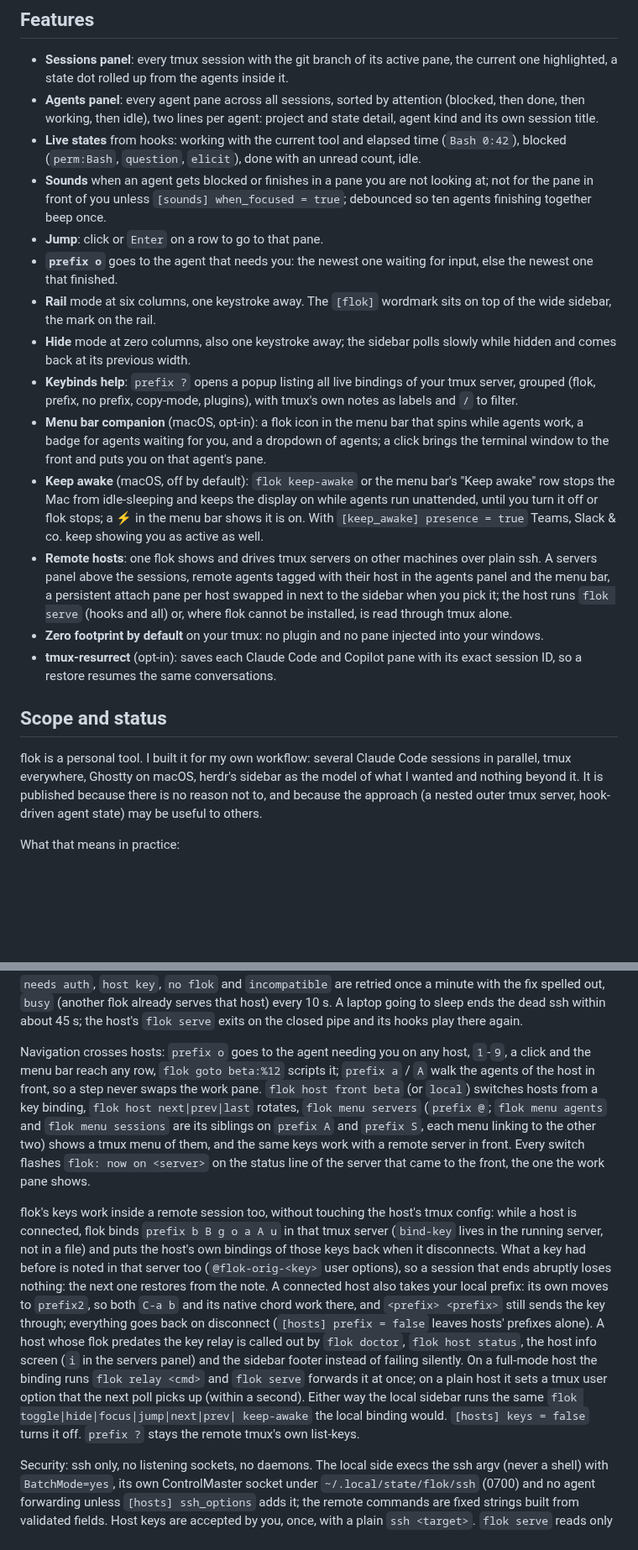
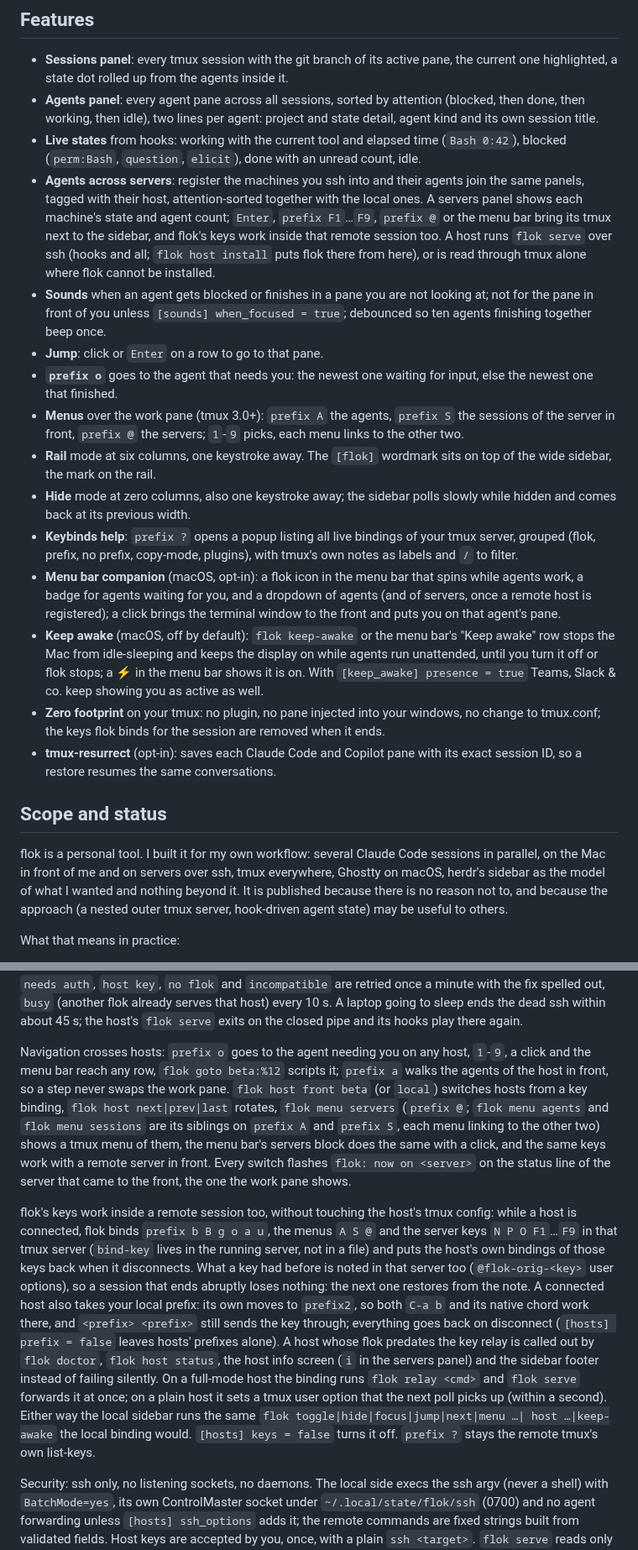
Before and after one commit to w4jnl/flok, a Markdown page: README.md, 2 parts joined by grey strips. Shown at 84% size. GitHub-like rendering; blank space fills up the shorter version.

```diff
--- a/README.md
+++ b/README.md
@@ -163,12 +172,20 @@ What flok does about it:
   session title.
 - **Live states** from hooks: working with the current tool and elapsed time (`Bash 0:42`),
   blocked (`perm:Bash`, `question`, `elicit`), done with an unread count, idle.
+- **Agents across servers**: register the machines you ssh into and their agents join the same
+  panels, tagged with their host, attention-sorted together with the local ones. A servers panel
+  shows each machine's state and agent count; `Enter`, `prefix F1`…`F9`, `prefix @` or the menu
+  bar bring its tmux next to the sidebar, and flok's keys work inside that remote session too.
+  A host runs `flok serve` over ssh (hooks and all; `flok host install` puts flok there from
+  here), or is read through tmux alone where flok cannot be installed.
 - **Sounds** when an agent gets blocked or finishes in a pane you are not looking at; not for
   the pane in front of you unless `[sounds] when_focused = true`; debounced so ten agents
   finishing together beep once.
 - **Jump**: click or `Enter` on a row to go to that pane.
 - **`prefix o`** goes to the agent that needs you: the newest one waiting for input, else the
   newest one that finished.
+- **Menus** over the work pane (tmux 3.0+): `prefix A` the agents, `prefix S` the sessions of the
+  server in front, `prefix @` the servers; `1`-`9` picks, each menu links to the other two.
 - **Rail** mode at six columns, one keystroke away. The `[flok]` wordmark sits on top of the wide
   sidebar, the mark on the rail.
 - **Hide** mode at zero columns, also one keystroke away; the sidebar polls slowly while hidden
@@ -177,26 +194,23 @@ What flok does about it:
   grouped (flok, prefix, no prefix, copy-mode, plugins), with tmux's own notes as labels and `/`
   to filter.
 - **Menu bar companion** (macOS, opt-in): a flok icon in the menu bar that spins while agents
-  work, a badge for agents waiting for you, and a dropdown of agents; a click brings the terminal
-  window to the front and puts you on that agent's pane.
+  work, a badge for agents waiting for you, and a dropdown of agents (and of servers, once a
+  remote host is registered); a click brings the terminal window to the front and puts you on
+  that agent's pane.
 - **Keep awake** (macOS, off by default): `flok keep-awake` or the menu bar's "Keep awake" row stops
   the Mac from idle-sleeping and keeps the display on while agents run unattended, until you
   turn it off or flok stops; a ⚡ in the menu bar shows it is on. With
   `[keep_awake] presence = true` Teams, Slack & co. keep showing you as active as well.
-- **Remote hosts**: one flok shows and drives tmux servers on other machines over plain ssh. A
-  servers panel above the sessions, remote agents tagged with their host in the agents panel and
-  the menu bar, a persistent attach pane per host swapped in next to the sidebar when you pick
-  it; the host runs `flok serve` (hooks and all) or, where flok cannot be installed, is read
-  through tmux alone.
-- **Zero footprint by default** on your tmux: no plugin and no pane injected into your windows.
+- **Zero footprint** on your tmux: no plugin, no pane injected into your windows, no change to
+  tmux.conf; the keys flok binds for the session are removed when it ends.
 - **tmux-resurrect** (opt-in): saves each Claude Code and Copilot pane with its exact session ID,
   so a restore resumes the same conversations.
 
 ## Scope and status
 
 flok is a personal tool. I built it for my own workflow: several Claude Code sessions in
-parallel, tmux everywhere, Ghostty on macOS, herdr's sidebar as the model of what I wanted and
-nothing beyond it. It is published because there is no reason not to, and because the approach
+parallel, on the Mac in front of me and on servers over ssh, tmux everywhere, Ghostty on macOS,
+herdr's sidebar as the model of what I wanted and nothing beyond it. It is published because there is no reason not to, and because the approach
 (a nested outer tmux server, hook-driven agent state) may be useful to others.
 
 What that means in practice:
@@ -446,19 +484,20 @@ serves that host) every 10 s. A laptop going to sleep ends the dead ssh within a
 host's `flok serve` exits on the closed pipe and its hooks play there again.
 
 Navigation crosses hosts: `prefix o` goes to the agent needing you on any host, `1`-`9`, a
-click and the menu bar reach any row, `flok goto beta:%12` scripts it; `prefix a` / `A` walk the
+click and the menu bar reach any row, `flok goto beta:%12` scripts it; `prefix a` walks the
 agents of the host in front, so a step never swaps the work pane. `flok host front beta` (or
 `local`) switches hosts from a key binding, `flok host next|prev|last` rotates, `flok menu
 servers` (`prefix @`; `flok menu agents` and `flok menu sessions` are its siblings on `prefix A`
-and `prefix S`, each menu linking to the other two) shows a tmux menu of them, and the same keys
-work with a remote server in front. Every switch
+and `prefix S`, each menu linking to the other two) shows a tmux menu of them, the menu bar's
+servers block does the same with a click, and the same keys work with a remote server in front.
+Every switch
 flashes `flok: now on <server>` on the status line of the server that came to the front, the
 one the work pane shows.
 
 flok's keys work inside a remote session too, without touching the host's tmux config: while a
-host is connected, flok binds `prefix b B g o a A u` in that tmux server (`bind-key` lives in the
-running server, not in a file) and puts the host's own bindings of those keys back when it
-disconnects. What a key had before is noted in that server too (`@flok-orig-<key>` user
+host is connected, flok binds `prefix b B g o a u`, the menus `A S @` and the server keys
+`N P O F1`…`F9` in that tmux server (`bind-key` lives in the running server, not in a file) and
+puts the host's own bindings of those keys back when it disconnects. What a key had before is noted in that server too (`@flok-orig-<key>` user
 options), so a session that ends abruptly loses nothing: the next one restores from the note.
 A connected host also takes your local prefix: its own moves to `prefix2`, so both `C-a b` and
 its native chord work there, and `<prefix> <prefix>` still sends the key through; everything
@@ -467,9 +506,9 @@ flok predates the key relay is called out by `flok doctor`, `flok host status`,
 screen (`i` in the servers panel) and the sidebar footer instead of failing silently.
 On a full-mode host the binding runs `flok relay <cmd>` and `flok serve` forwards it
 at once; on a plain host it sets a tmux user option that the next poll picks up (within a
-second). Either way the local sidebar runs the same `flok toggle|hide|focus|jump|next|prev|
-keep-awake` the local binding would. `[hosts] keys = false` turns it off. `prefix ?` stays the
-remote tmux's own list-keys.
+second). Either way the local sidebar runs the same `flok toggle|hide|focus|jump|next|menu …|
+host …|keep-awake` the local binding would. `[hosts] keys = false` turns it off. `prefix ?`
+stays the remote tmux's own list-keys.
 
 Security: ssh only, no listening sockets, no daemons. The local side execs the ssh argv (never a
 shell) with `BatchMode=yes`, its own ControlMaster socket under `~/.local/state/flok/ssh`
```
Also changed, not shown: other parts of README.md (+102 -61 lines), CHANGELOG.md (+4 -0 lines), assets/demo.gif, assets/menubar-stack.png, 4 other files.
